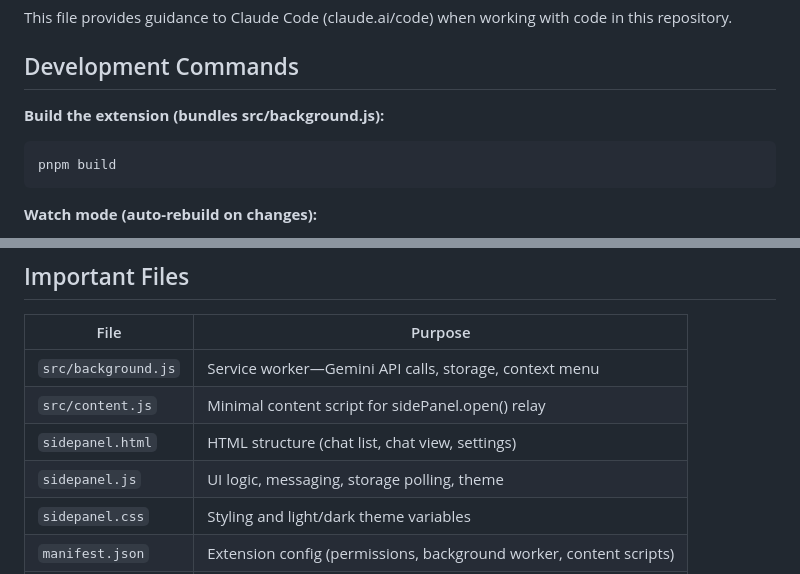
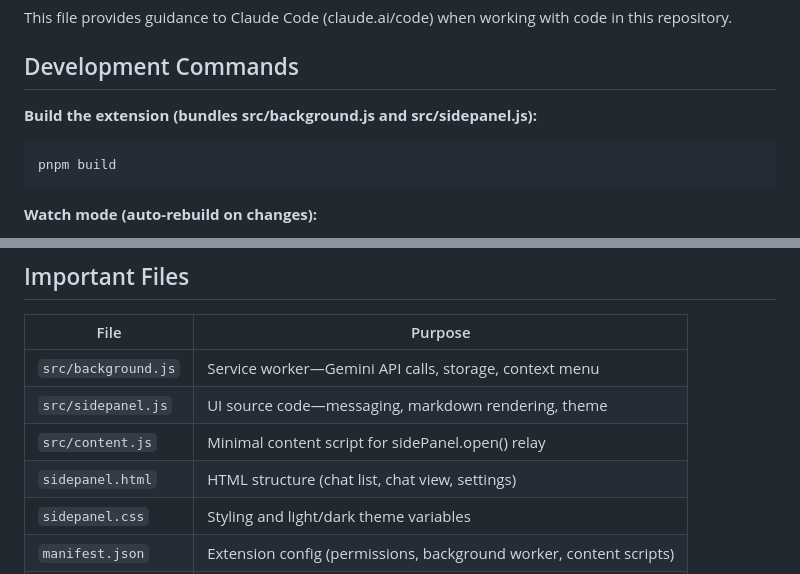
Before and after one commit to swapniel99/verify_this, a Markdown page: CLAUDE.md, 2 parts joined by grey strips. GitHub-like rendering.

````diff
--- a/CLAUDE.md
+++ b/CLAUDE.md
@@ -4,7 +4,7 @@ This file provides guidance to Claude Code (claude.ai/code) when working with co
 
 ## Development Commands
 
-**Build the extension (bundles src/background.js):**
+**Build the extension (bundles src/background.js and src/sidepanel.js):**
 ```bash
 pnpm build
 ```
@@ -120,9 +119,9 @@ All data lives in `chrome.storage.local` (sync-safe, no quota limits):
 | File | Purpose |
 |------|---------|
 | `src/background.js` | Service worker—Gemini API calls, storage, context menu |
+| `src/sidepanel.js` | UI source code—messaging, markdown rendering, theme |
 | `src/content.js` | Minimal content script for sidePanel.open() relay |
 | `sidepanel.html` | HTML structure (chat list, chat view, settings) |
-| `sidepanel.js` | UI logic, messaging, storage polling, theme |
 | `sidepanel.css` | Styling and light/dark theme variables |
 | `manifest.json` | Extension config (permissions, background worker, content scripts) |
 | `package.json` | Dependencies (`@google/genai`, `esbuild`), build scripts |
````
Also changed, not shown: other parts of CLAUDE.md (+9 -10 lines), README.md (+8 -7 lines).
